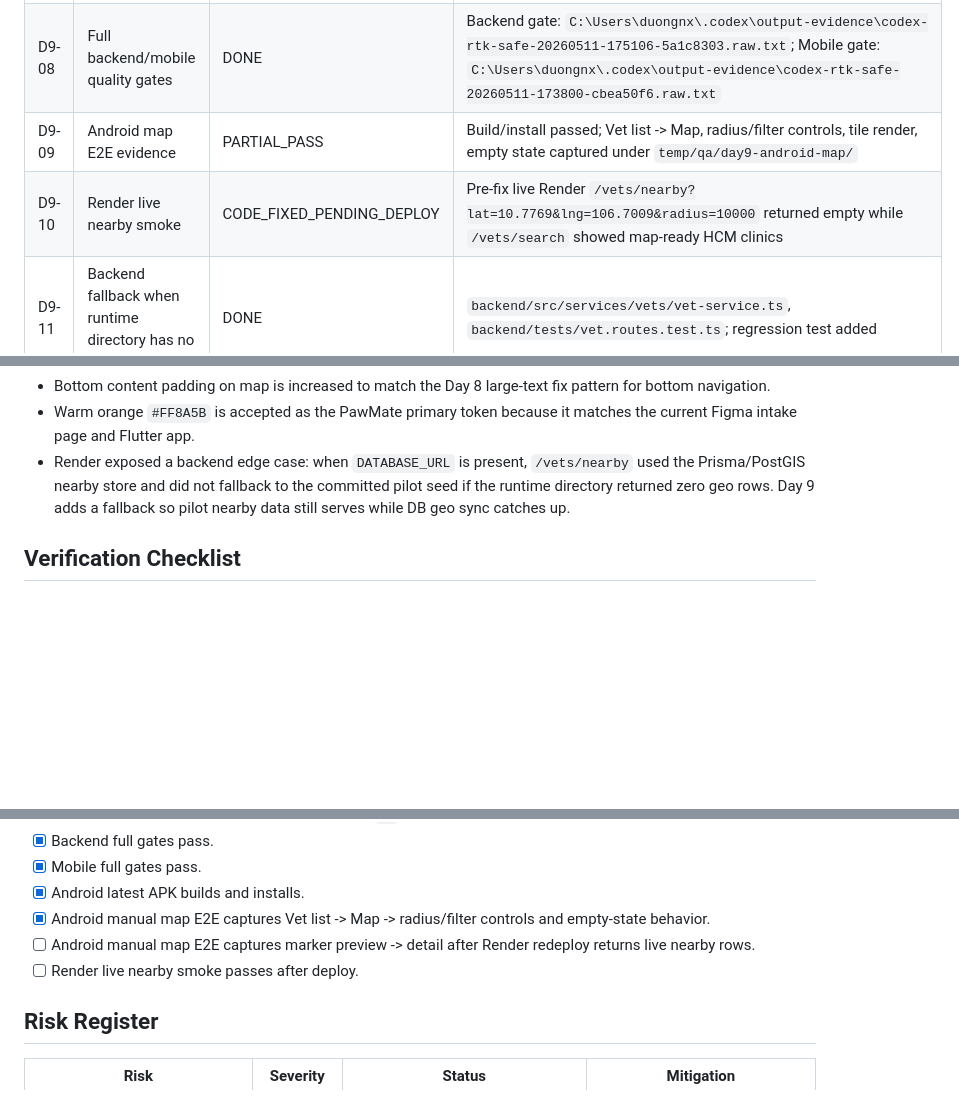
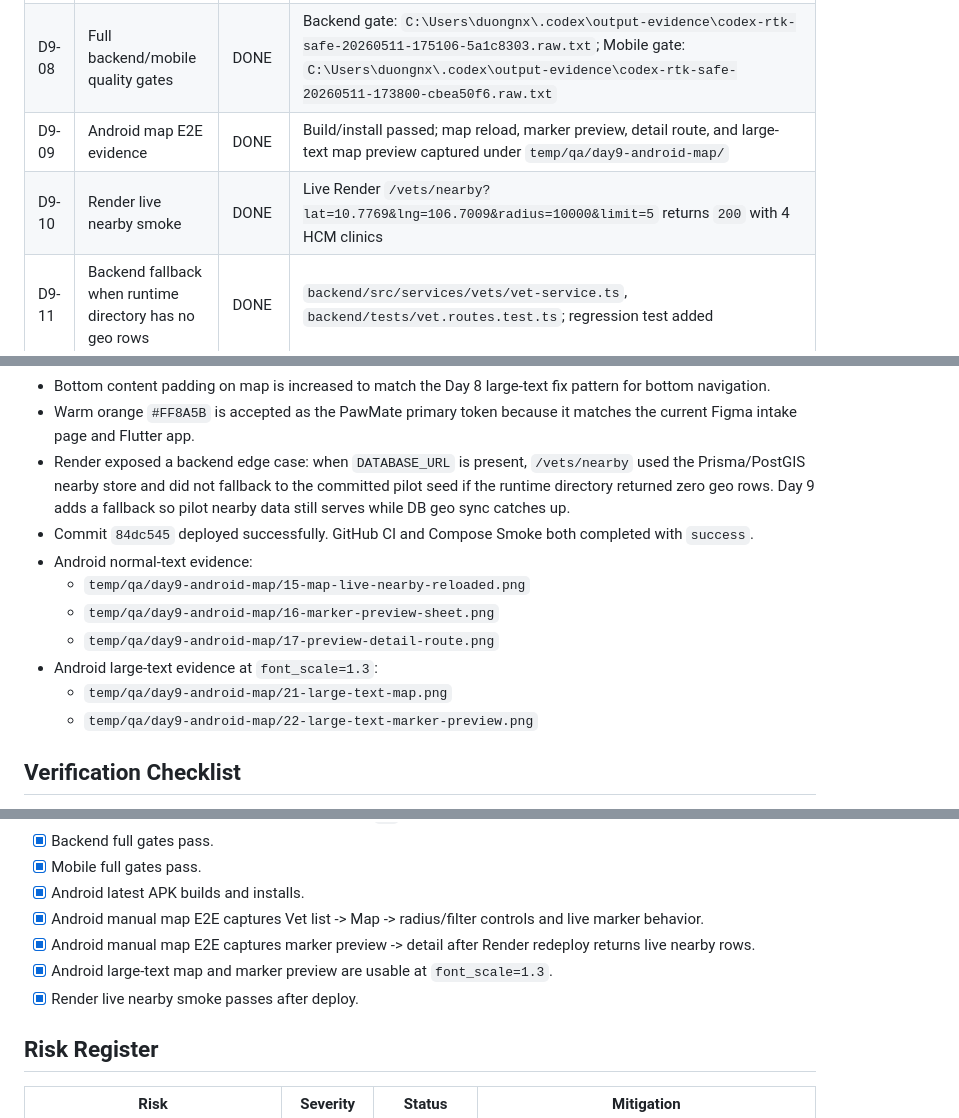
Before and after one commit to DuongNX13/PawMate, a Markdown page: docs/management/day9_execution_board.md, 3 parts joined by grey strips. Drawn GitHub-style; blank space fills up the shorter version.

Commit message:
docs: close Day 9 map evidence

```diff
--- a/docs/management/day9_execution_board.md
+++ b/docs/management/day9_execution_board.md
@@ -24,8 +24,8 @@ Out of scope for Day 9:
 | D9-06 | Add map filters to mobile nearby request | DONE | `mobile/lib/features/vets/domain/vet_map_models.dart`, `mobile/lib/features/vets/application/vet_map_provider.dart` |
 | D9-07 | Automated mobile map regression tests | DONE | `flutter test --no-pub --no-test-assets test/features/vets/vet_map_provider_test.dart`; `flutter test --no-pub --no-test-assets test/features/vets/vet_map_screen_test.dart` |
 | D9-08 | Full backend/mobile quality gates | DONE | Backend gate: `C:\Users\duongnx\.codex\output-evidence\codex-rtk-safe-20260511-175106-5a1c8303.raw.txt`; Mobile gate: `C:\Users\duongnx\.codex\output-evidence\codex-rtk-safe-20260511-173800-cbea50f6.raw.txt` |
-| D9-09 | Android map E2E evidence | PARTIAL_PASS | Build/install passed; Vet list -> Map, radius/filter controls, tile render, empty state captured under `temp/qa/day9-android-map/` |
-| D9-10 | Render live nearby smoke | CODE_FIXED_PENDING_DEPLOY | Pre-fix live Render `/vets/nearby?lat=10.7769&lng=106.7009&radius=10000` returned empty while `/vets/search` showed map-ready HCM clinics |
+| D9-09 | Android map E2E evidence | DONE | Build/install passed; map reload, marker preview, detail route, and large-text map preview captured under `temp/qa/day9-android-map/` |
+| D9-10 | Render live nearby smoke | DONE | Live Render `/vets/nearby?lat=10.7769&lng=106.7009&radius=10000&limit=5` returns `200` with 4 HCM clinics |
 | D9-11 | Backend fallback when runtime directory has no geo rows | DONE | `backend/src/services/vets/vet-service.ts`, `backend/tests/vet.routes.test.ts`; regression test added |
 
 ## Implementation Notes
@@ -39,6 +39,14 @@ Out of scope for Day 9:
 - Bottom content padding on map is increased to match the Day 8 large-text fix pattern for bottom navigation.
 - Warm orange `#FF8A5B` is accepted as the PawMate primary token because it matches the current Figma intake page and Flutter app.
 - Render exposed a backend edge case: when `DATABASE_URL` is present, `/vets/nearby` used the Prisma/PostGIS nearby store and did not fallback to the committed pilot seed if the runtime directory returned zero geo rows. Day 9 adds a fallback so pilot nearby data still serves while DB geo sync catches up.
+- Commit `84dc545` deployed successfully. GitHub CI and Compose Smoke both completed with `success`.
+- Android normal-text evidence:
+  - `temp/qa/day9-android-map/15-map-live-nearby-reloaded.png`
+  - `temp/qa/day9-android-map/16-marker-preview-sheet.png`
+  - `temp/qa/day9-android-map/17-preview-detail-route.png`
+- Android large-text evidence at `font_scale=1.3`:
+  - `temp/qa/day9-android-map/21-large-text-map.png`
+  - `temp/qa/day9-android-map/22-large-text-marker-preview.png`
 
 ## Verification Checklist
 
@@ -54,9 +62,10 @@ Out of scope for Day 9:
 - [x] Backend full gates pass.
 - [x] Mobile full gates pass.
 - [x] Android latest APK builds and installs.
-- [x] Android manual map E2E captures Vet list -> Map -> radius/filter controls and empty-state behavior.
-- [ ] Android manual map E2E captures marker preview -> detail after Render redeploy returns live nearby rows.
-- [ ] Render live nearby smoke passes after deploy.
+- [x] Android manual map E2E captures Vet list -> Map -> radius/filter controls and live marker behavior.
+- [x] Android manual map E2E captures marker preview -> detail after Render redeploy returns live nearby rows.
+- [x] Android large-text map and marker preview are usable at `font_scale=1.3`.
+- [x] Render live nearby smoke passes after deploy.
 
 ## Risk Register
 
```
Also changed, not shown: other parts of docs/management/day9_execution_board.md (+2 -2 lines), docs/qa/day9_vet_map_nearby_report.md (+12 -9 lines).
